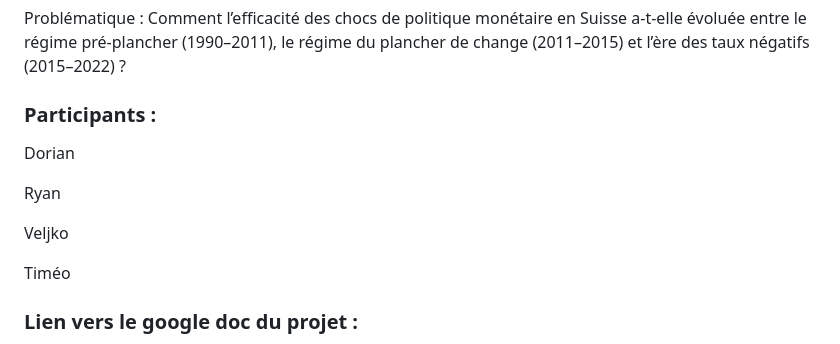
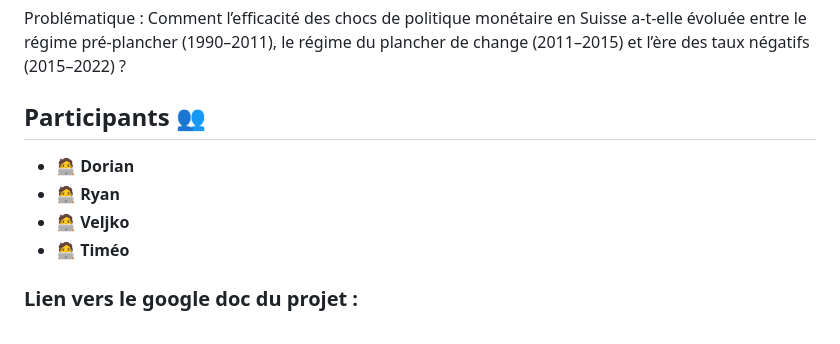
Before and after one commit to TimmGRT/Monetary-Policy-UK-1870-2025, a Markdown page: README.md, the part around the change. GitHub-like rendering.

Commit message:
Revise participants section in README
Updated participants section with formatting and added new participants.

```diff
--- a/README.md
+++ b/README.md
@@ -1,14 +1,12 @@
 ### ============ Name of the repo : economic_research ============ ###
 Problématique : Comment l’efficacité des chocs de politique monétaire en Suisse a-t-elle évoluée entre le régime pré-plancher (1990–2011), le régime du plancher de change (2011–2015) et l’ère des taux négatifs (2015–2022) ?
 
-### Participants :
-Dorian
+## Participants 👥
 
-Ryan
-
-Veljko
-
-Timéo
+- 🧑‍💻 **Dorian**
+- 🧑‍💻 **Ryan**
+- 🧑‍💻 **Veljko**
+- 🧑‍💻 **Timéo**
 
 ### Lien vers le google doc du projet :
 https://docs.google.com/document/d/14NkQ9kOfRvtMvt0urUogPzFW_W_OlQbyQNy4H52IoLU/edit?tab=t.0
```
